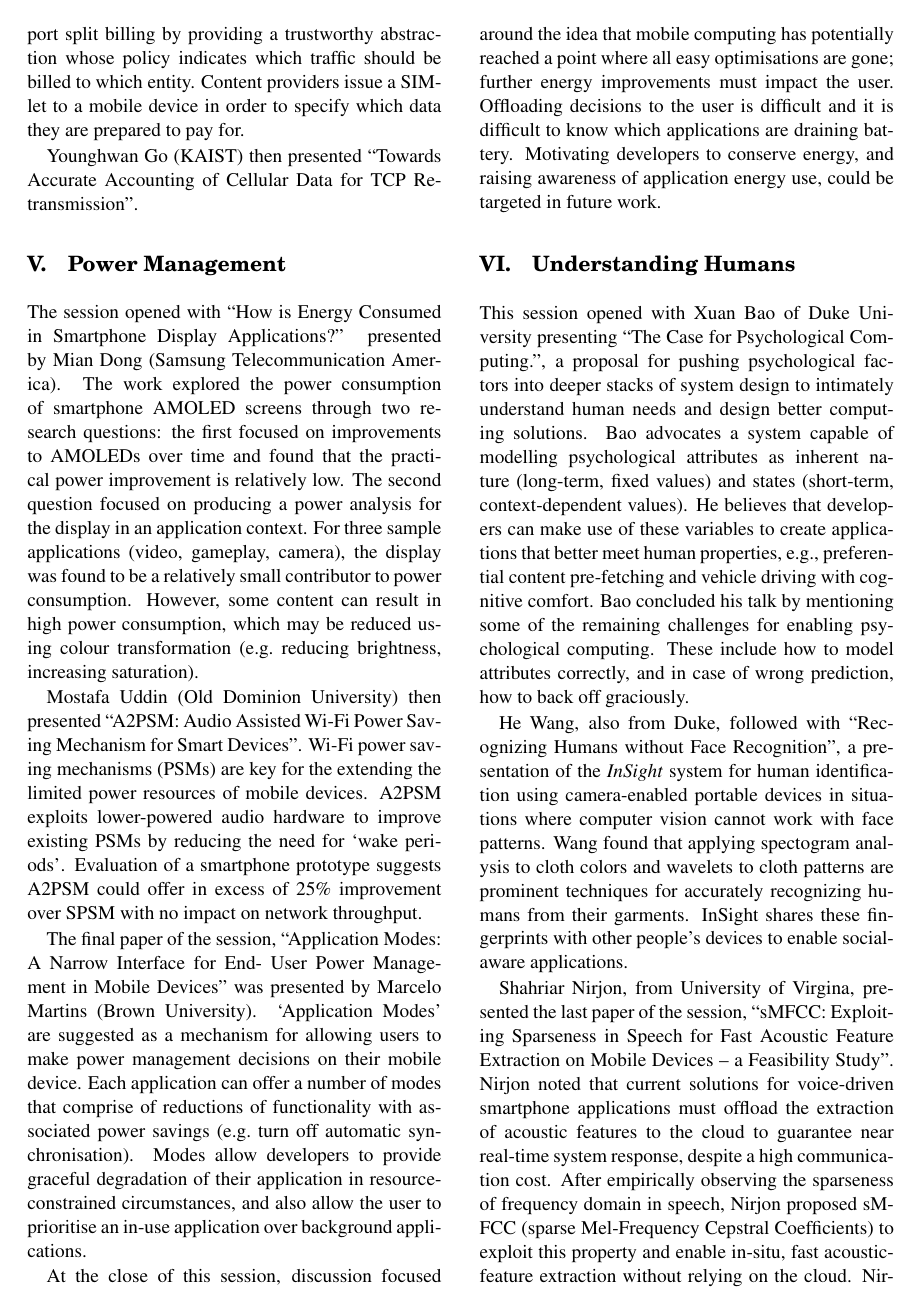
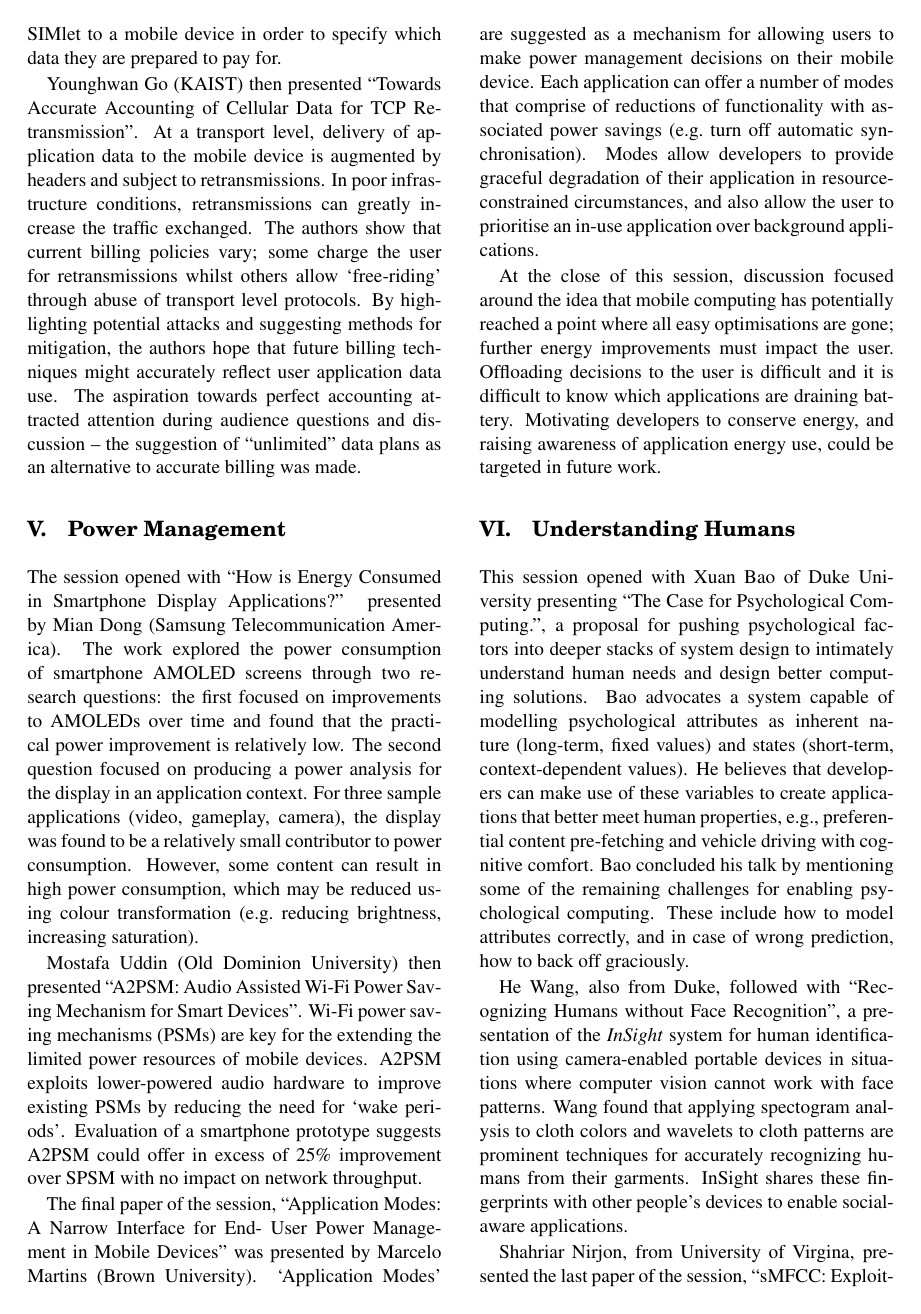
Before and after one commit to mmartins/hotmobile13-report, a LaTeX document (tex/hotmobile13-report.tex, which reads tex/inputs/session1_cellbilling.tex): page 2 of 4. Compiled offline with pdfLaTeX.

Commit message:
First draft of session 1, paper 2.

```diff
--- a/tex/inputs/session1_cellbilling.tex
+++ b/tex/inputs/session1_cellbilling.tex
@@ -11 +6,0 @@ already be seen (\eg{} Amazon Whispernet) but negotiations are restricted to
-large content providers. SIMlets support split billing by providing a
@@ -14,4 +12,16 @@ which entity. Content providers issue a SIMlet to a mobile device in order to
 specify which data they are prepared to pay for.
 
 Younghwan Go (KAIST) then presented ``Towards Accurate Accounting of Cellular
-Data for TCP Retransmission''.
+Data for TCP Retransmission''. At a transport level, delivery of application data
+to the mobile device is augmented by headers and subject to retransmissions. In
+poor infrastructure  conditions, retransmissions can greatly increase the traffic
+exchanged. The authors show that current billing policies vary; some charge the
+user for retransmissions whilst others allow `free-riding' through abuse of
+transport level protocols. By highlighting potential attacks and suggesting
+methods for mitigation, the authors hope that future billing techniques might
+accurately reflect user application data use.
+%, preventing overcharging as a result of retransmissions and undercharging as a
+%result of free-riding attacks.
+The aspiration towards perfect accounting attracted attention during audience
+questions and discussion -- the suggestion of ``unlimited'' data plans as an
+alternative to accurate billing was made.
```
Also changed, not shown: tex/inputs/session1_cellbilling.tex (7 more changed lines).
